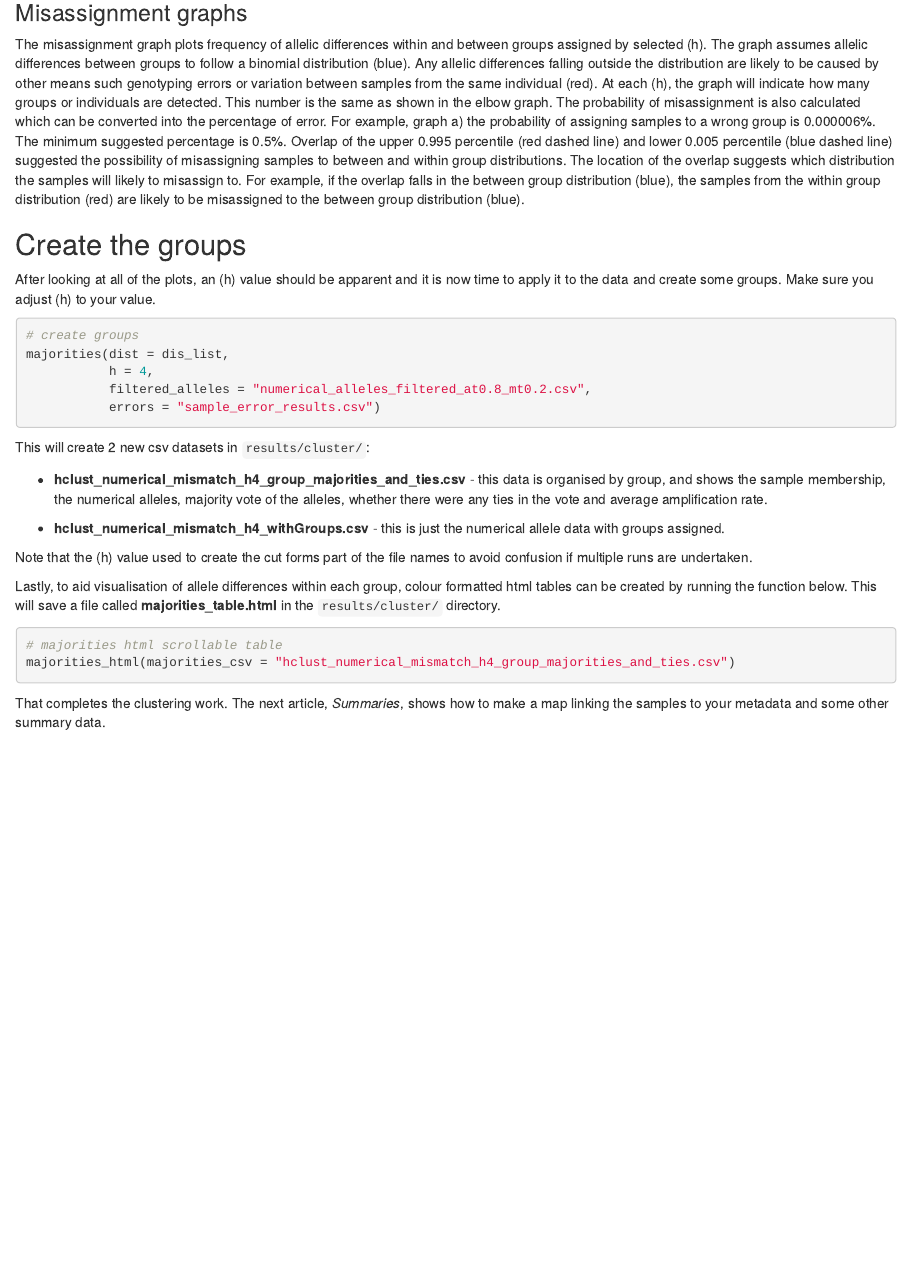
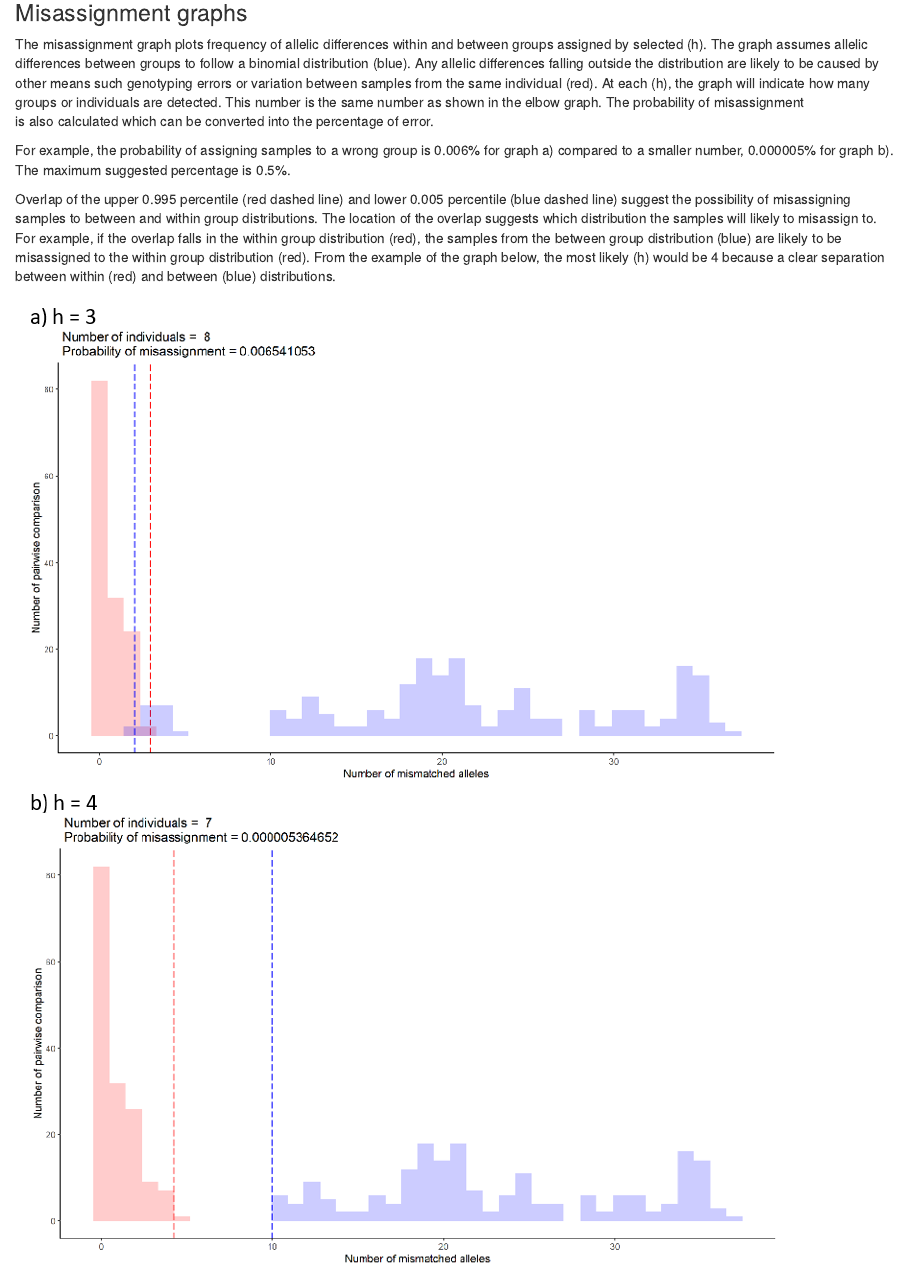
Before and after one commit to Bartesto/DBCAscatR, an R Markdown document (vignettes/three.Rmd): the page in a window 1100 px wide, from 3530 px down. Rendered offline with R 4.5, knitr and Pandoc, with nearby package versions; drawn as R Markdown's standard HTML page in place of the format the file asks for.

Commit message:
misassignment additions

```diff
--- a/vignettes/three.Rmd
+++ b/vignettes/three.Rmd
@@ -127,16 +127,23 @@ groups to follow a binomial distribution (blue). Any allelic differences falling
 outside the distribution are likely to be caused by other means such genotyping
 errors or variation between samples from the same individual (red). At each (h),
 the graph will indicate how many groups or individuals are detected. This number
-is the same as shown in the elbow graph. The probability of misassignment is also
-calculated which can be converted into the percentage of error. For example,
-graph a) the probability of assigning samples to a wrong group is 0.000006%. The
-minimum suggested percentage is 0.5%. Overlap of the upper 0.995 percentile (red
-dashed line) and lower 0.005 percentile (blue dashed line) suggested the
-possibility of misassigning samples to between and within group distributions.
-The location of the overlap suggests which distribution the samples will likely
-to misassign to. For example, if the overlap falls in the between group
-distribution (blue), the samples from the within group distribution (red) are
-likely to be misassigned to the between group distribution (blue).
+is the same number as shown in the elbow graph. The probability of misassignment
+is also calculated which can be converted into the percentage of error.
+
+For example, the probability of assigning samples to a wrong group is 0.006% for
+graph a) compared to a smaller number, 0.000005% for graph b). The maximum
+suggested percentage is 0.5%.
+
+Overlap of the upper 0.995 percentile (red dashed line) and lower 0.005 percentile
+(blue dashed line) suggest the possibility of misassigning samples to between and
+within group distributions. The location of the overlap suggests which distribution
+the samples will likely to misassign to. For example, if the overlap falls in the
+within group distribution (red), the samples from the between group distribution
+(blue) are likely to be misassigned to the within group distribution (red). From
+the example of the graph below, the most likely (h) would be 4 because a clear
+separation between within (red) and between (blue) distributions.
+
+![](plots/misassignment.png)
 
 
 ## Create the groups
```
Also changed, not shown: docs/pkgdown.yml, vignettes/plots/misassignment.png (added), 2 other files.
